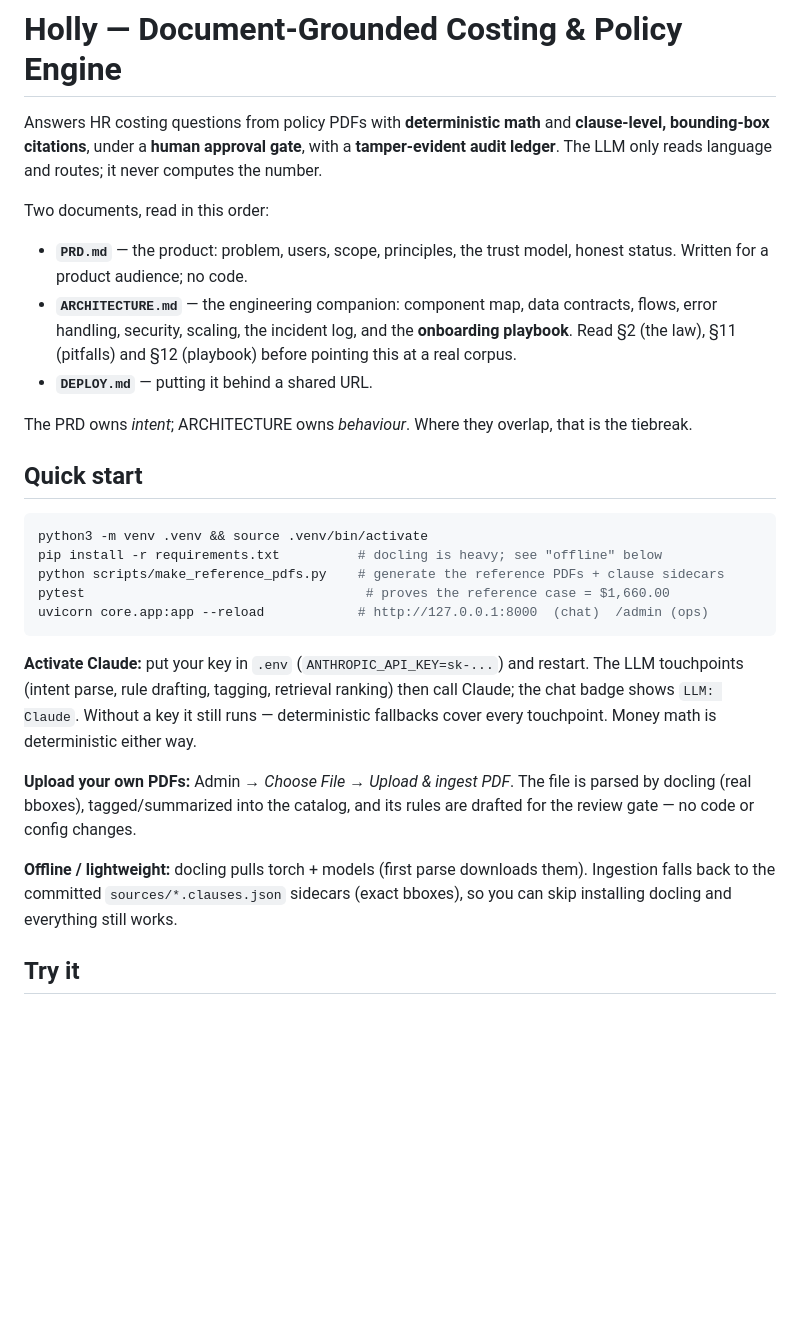
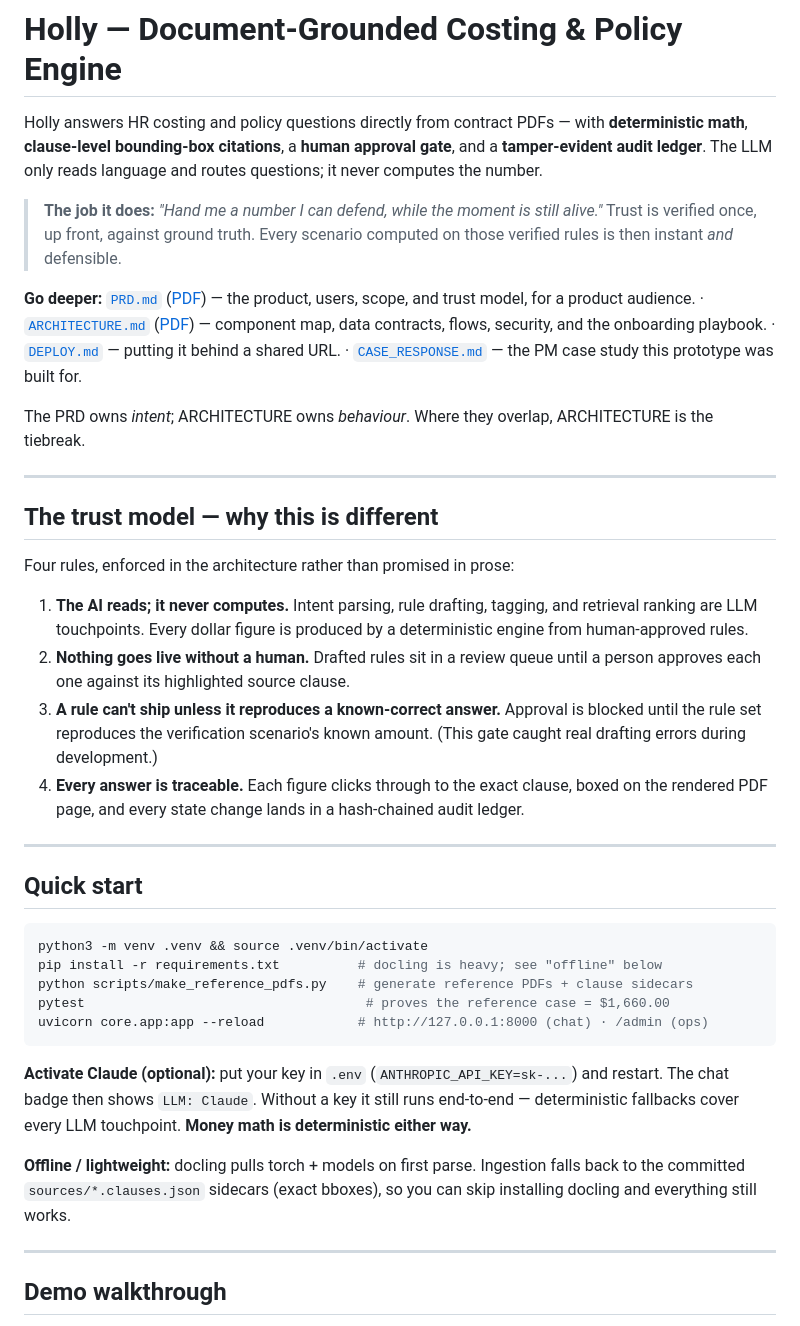
Before and after one commit to kennygeiler/kenny, a Markdown page: README.md, the part around one of its changes. Rendered like a GitHub page; blank space fills up the shorter version.

````diff
--- a/README.md
+++ b/README.md
@@ -1,43 +1,62 @@
 # Holly — Document-Grounded Costing & Policy Engine
 
-Answers HR costing questions from policy PDFs with **deterministic math** and
-**clause-level, bounding-box citations**, under a **human approval gate**, with a
-**tamper-evident audit ledger**. The LLM only reads language and routes; it never
-computes the number.
+Holly answers HR costing and policy questions directly from contract PDFs — with
+**deterministic math**, **clause-level bounding-box citations**, a **human approval
+gate**, and a **tamper-evident audit ledger**. The LLM only reads language and routes
+questions; it never computes the number.
 
-Two documents, read in this order:
+> **The job it does:** *"Hand me a number I can defend, while the moment is still alive."*
+> Trust is verified once, up front, against ground truth. Every scenario computed on
+> those verified rules is then instant *and* defensible.
 
-- **`PRD.md`** — the product: problem, users, scope, principles, the trust model, honest status.
-  Written for a product audience; no code.
-- **`ARCHITECTURE.md`** — the engineering companion: component map, data contracts, flows, error
-  handling, security, scaling, the incident log, and the **onboarding playbook**. Read §2 (the law),
-  §11 (pitfalls) and §12 (playbook) before pointing this at a real corpus.
-- **`DEPLOY.md`** — putting it behind a shared URL.
+**Go deeper:** [`PRD.md`](PRD.md) ([PDF](PRD.pdf)) — the product, users, scope, and trust
+model, for a product audience. · [`ARCHITECTURE.md`](ARCHITECTURE.md)
+([PDF](ARCHITECTURE.pdf)) — component map, data contracts, flows, security, and the
+onboarding playbook. · [`DEPLOY.md`](DEPLOY.md) — putting it behind a shared URL. ·
+[`CASE_RESPONSE.md`](CASE_RESPONSE.md) — the PM case study this prototype was built for.
 
-The PRD owns *intent*; ARCHITECTURE owns *behaviour*. Where they overlap, that is the tiebreak.
+The PRD owns *intent*; ARCHITECTURE owns *behaviour*. Where they overlap, ARCHITECTURE is
+the tiebreak.
+
+---
+
+## The trust model — why this is different
+
+Four rules, enforced in the architecture rather than promised in prose:
+
+1. **The AI reads; it never computes.** Intent parsing, rule drafting, tagging, and
+   retrieval ranking are LLM touchpoints. Every dollar figure is produced by a
+   deterministic engine from human-approved rules.
+2. **Nothing goes live without a human.** Drafted rules sit in a review queue until a
+   person approves each one against its highlighted source clause.
+3. **A rule can't ship unless it reproduces a known-correct answer.** Approval is blocked
+   until the rule set reproduces the verification scenario's known amount. (This gate
+   caught real drafting errors during development.)
+4. **Every answer is traceable.** Each figure clicks through to the exact clause, boxed on
+   the rendered PDF page, and every state change lands in a hash-chained audit ledger.
+
+---
 
 ## Quick start
 
 ```bash
 python3 -m venv .venv && source .venv/bin/activate
 pip install -r requirements.txt          # docling is heavy; see "offline" below
-python scripts/make_reference_pdfs.py    # generate the reference PDFs + clause sidecars
+python scripts/make_reference_pdfs.py    # generate reference PDFs + clause sidecars
 pytest                                    # proves the reference case = $1,660.00
-uvicorn core.app:app --reload            # http://127.0.0.1:8000  (chat)  /admin (ops)
+uvicorn core.app:app --reload            # http://127.0.0.1:8000 (chat) · /admin (ops)
 ```
 
-**Activate Claude:** put your key in `.env` (`ANTHROPIC_API_KEY=sk-...`) and restart.
-The LLM touchpoints (intent parse, rule drafting, tagging, retrieval ranking) then call
-Claude; the chat badge shows `LLM: Claude`. Without a key it still runs — deterministic
-fallbacks cover every touchpoint. Money math is deterministic either way.
+**Activate Claude (optional):** put your key in `.env` (`ANTHROPIC_API_KEY=sk-...`) and
+restart. The chat badge then shows `LLM: Claude`. Without a key it still runs end-to-end —
+deterministic fallbacks cover every LLM touchpoint. **Money math is deterministic either
+way.**
 
-**Upload your own PDFs:** Admin → *Choose File* → *Upload & ingest PDF*. The file is
-parsed by docling (real bboxes), tagged/summarized into the catalog, and its rules are
-drafted for the review gate — no code or config changes.
+**Offline / lightweight:** docling pulls torch + models on first parse. Ingestion falls
+back to the committed `sources/*.clauses.json` sidecars (exact bboxes), so you can skip
+installing docling and everything still works.
 
-**Offline / lightweight:** docling pulls torch + models (first parse downloads them).
-Ingestion falls back to the committed `sources/*.clauses.json` sidecars (exact bboxes),
-so you can skip installing docling and everything still works.
+---
 
-## Try it
+## Demo walkthrough
 
````
Also changed, not shown: other parts of README.md (+71 -20 lines).
